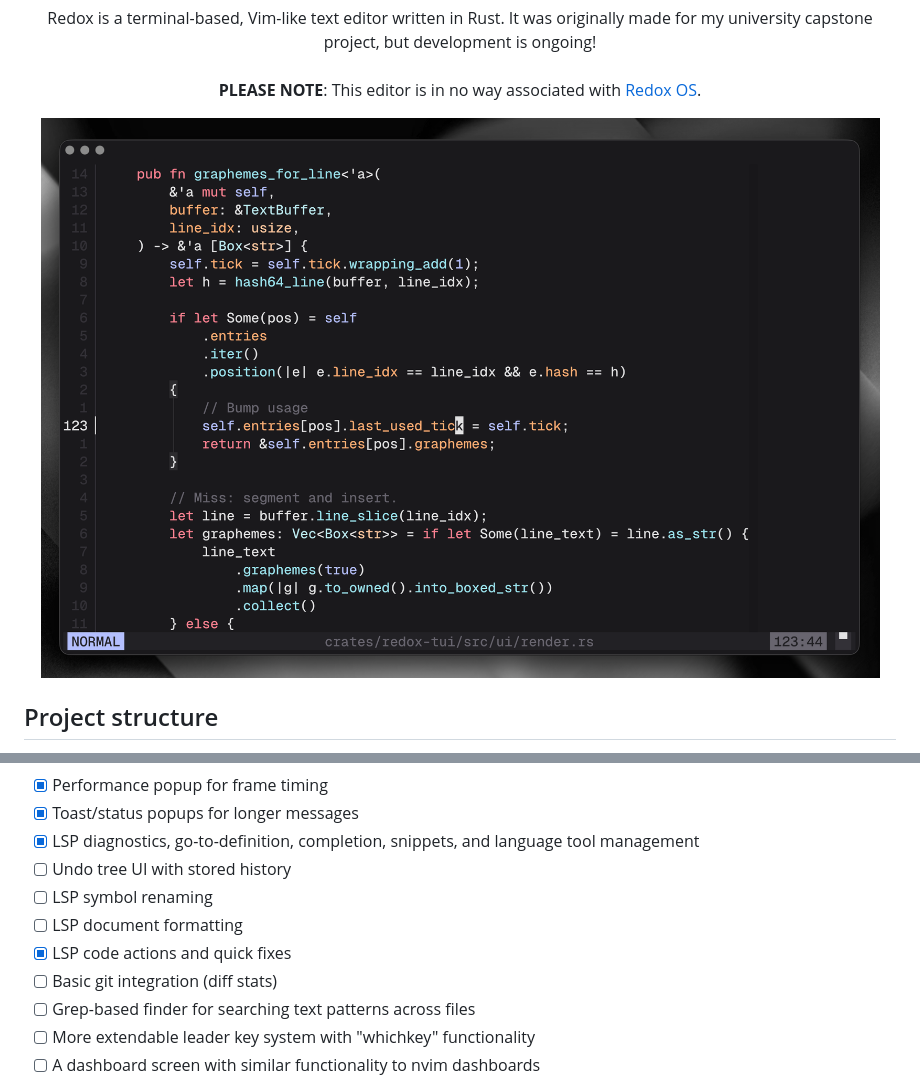
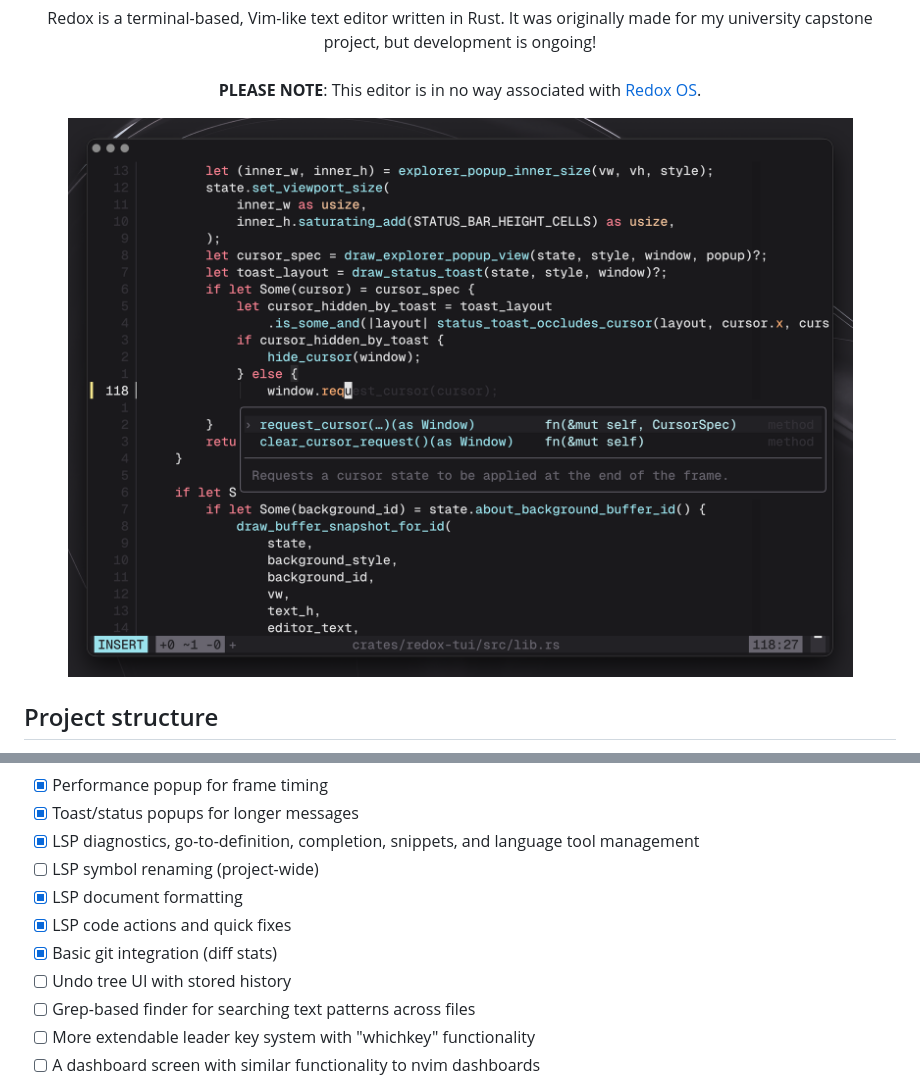
Before and after one commit to JackDerksen/redox, a Markdown page: README.md, 2 parts joined by grey strips. GitHub-like rendering; pictures changed too: assets/redox-demo.png; folded sections open.

```diff
--- a/README.md
+++ b/README.md
@@ -14,7 +14,7 @@
 </p>
 
 <p align="center">
-    <img width="1541" height="1027" alt="Redox Demo" src="assets/redox-demo.png" />
+    <img width="1529" height="1090" alt="Redox Demo" src="assets/redox-demo.png" />
 </p>
 
 ## Project structure
@@ -330,11 +330,11 @@ These have roughly been categorized, and so aren't necessarily in chronological
 - [x] Performance popup for frame timing
 - [x] Toast/status popups for longer messages
 - [x] LSP diagnostics, go-to-definition, completion, snippets, and language tool management
+- [ ] LSP symbol renaming (project-wide)
+- [x] LSP document formatting
+- [x] LSP code actions and quick fixes
+- [x] Basic git integration (diff stats)
 - [ ] Undo tree UI with stored history
-- [ ] LSP symbol renaming
-- [ ] LSP document formatting
-- [x] LSP code actions and quick fixes
-- [ ] Basic git integration (diff stats)
 - [ ] Grep-based finder for searching text patterns across files
 - [ ] More extendable leader key system with "whichkey" functionality
 - [ ] A dashboard screen with similar functionality to nvim dashboards
```
